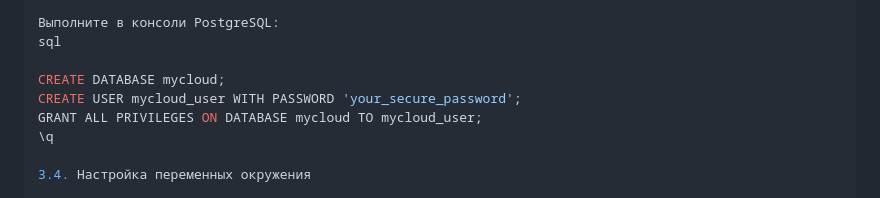
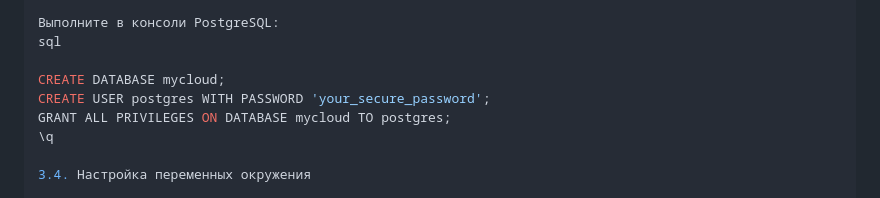
Before and after one commit to OlegFPY85/fpy-diplom, a Markdown page: README.md, the part around the change. GitHub-like rendering.

```diff
--- a/README.md
+++ b/README.md
@@ -68,8 +68,8 @@ sudo -u postgres psql
 sql
 
 CREATE DATABASE mycloud;
-CREATE USER mycloud_user WITH PASSWORD 'your_secure_password';
-GRANT ALL PRIVILEGES ON DATABASE mycloud TO mycloud_user;
+CREATE USER postgres WITH PASSWORD 'your_secure_password';
+GRANT ALL PRIVILEGES ON DATABASE mycloud TO postgres;
 \q
 
 3.4. Настройка переменных окружения
```
